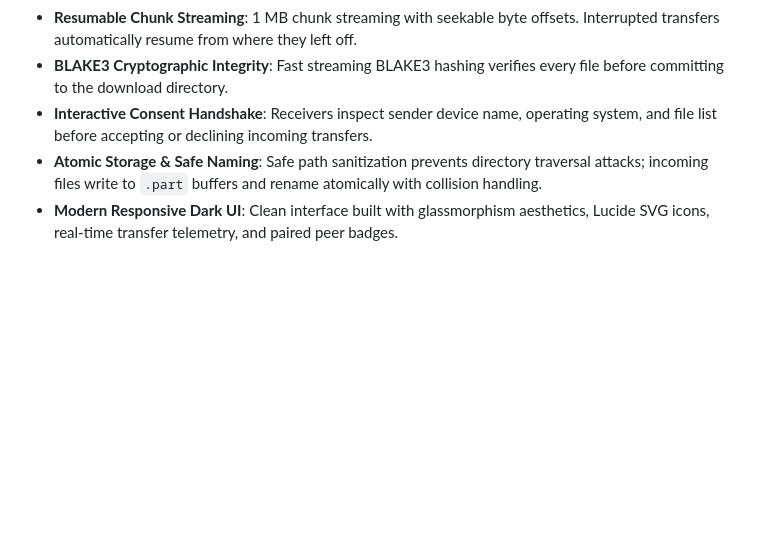
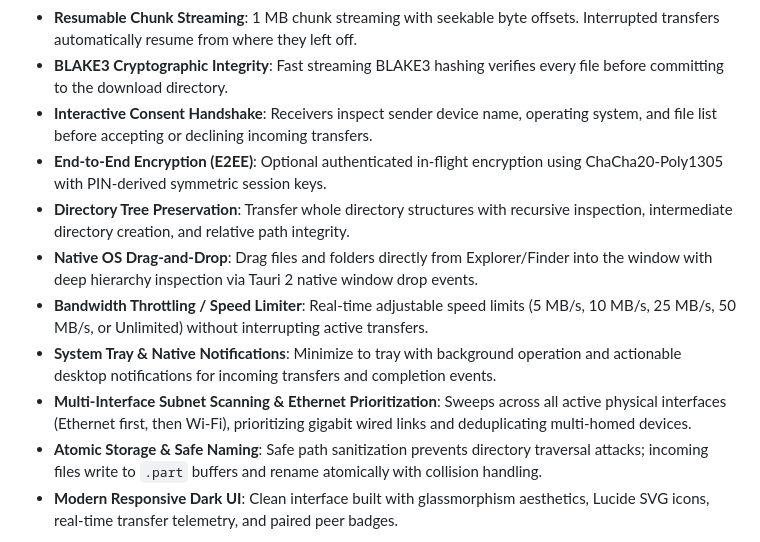
Before and after one commit to SASA97A/P2P-File-Sharer-Easy-Share, a Markdown page: README.md, the part around the change. GitHub-like rendering; blank space fills up the shorter version.

Commit message:
docs: restructure newFeatures.md into shipped features vs roadmap and update README.md

```diff
--- a/README.md
+++ b/README.md
@@ -16,6 +16,12 @@ A high-performance, lightweight, and secure **local P2P file sharing desktop app
 - **Resumable Chunk Streaming**: 1 MB chunk streaming with seekable byte offsets. Interrupted transfers automatically resume from where they left off.
 - **BLAKE3 Cryptographic Integrity**: Fast streaming BLAKE3 hashing verifies every file before committing to the download directory.
 - **Interactive Consent Handshake**: Receivers inspect sender device name, operating system, and file list before accepting or declining incoming transfers.
+- **End-to-End Encryption (E2EE)**: Optional authenticated in-flight encryption using ChaCha20-Poly1305 with PIN-derived symmetric session keys.
+- **Directory Tree Preservation**: Transfer whole directory structures with recursive inspection, intermediate directory creation, and relative path integrity.
+- **Native OS Drag-and-Drop**: Drag files and folders directly from Explorer/Finder into the window with deep hierarchy inspection via Tauri 2 native window drop events.
+- **Bandwidth Throttling / Speed Limiter**: Real-time adjustable speed limits (5 MB/s, 10 MB/s, 25 MB/s, 50 MB/s, or Unlimited) without interrupting active transfers.
+- **System Tray & Native Notifications**: Minimize to tray with background operation and actionable desktop notifications for incoming transfers and completion events.
+- **Multi-Interface Subnet Scanning & Ethernet Prioritization**: Sweeps across all active physical interfaces (Ethernet first, then Wi-Fi), prioritizing gigabit wired links and deduplicating multi-homed devices.
 - **Atomic Storage & Safe Naming**: Safe path sanitization prevents directory traversal attacks; incoming files write to `.part` buffers and rename atomically with collision handling.
 - **Modern Responsive Dark UI**: Clean interface built with glassmorphism aesthetics, Lucide SVG icons, real-time transfer telemetry, and paired peer badges.
 
```
Also changed, not shown: newFeatures.md (+123 -94 lines).
